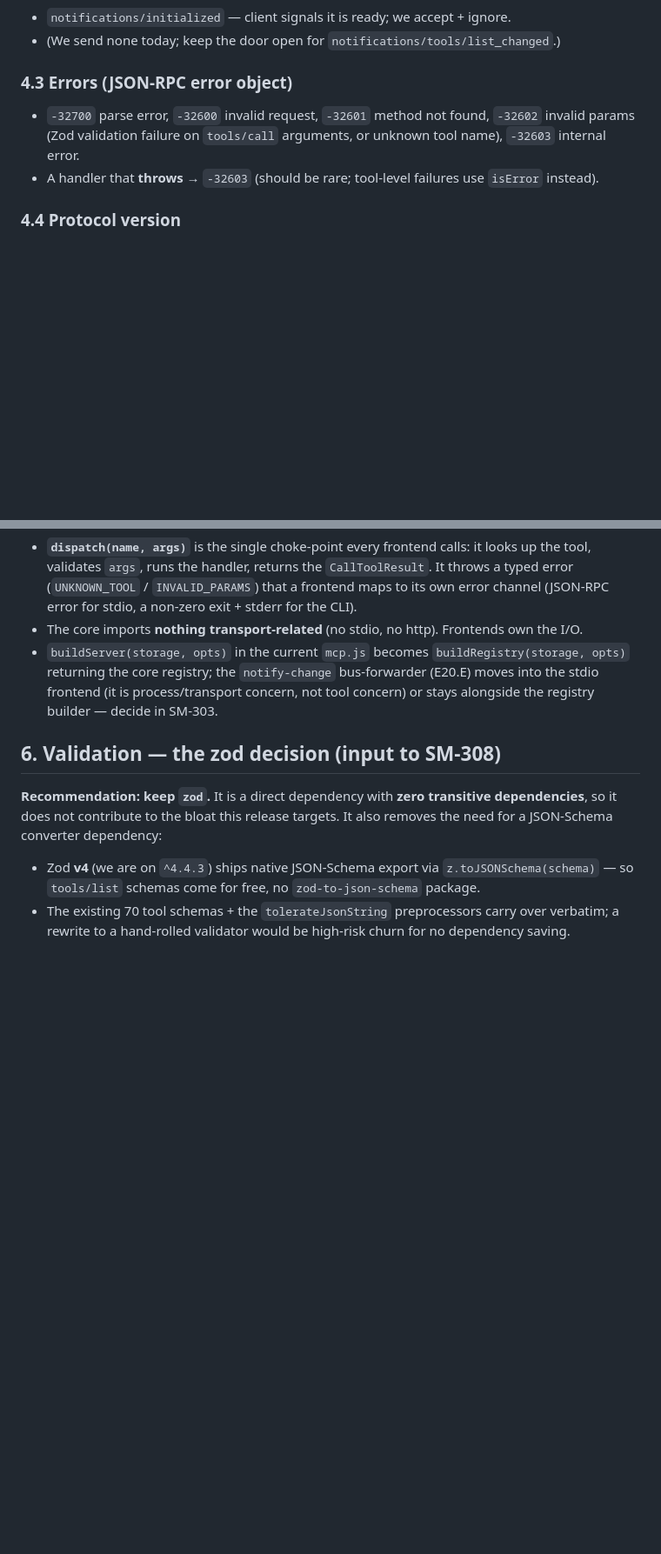
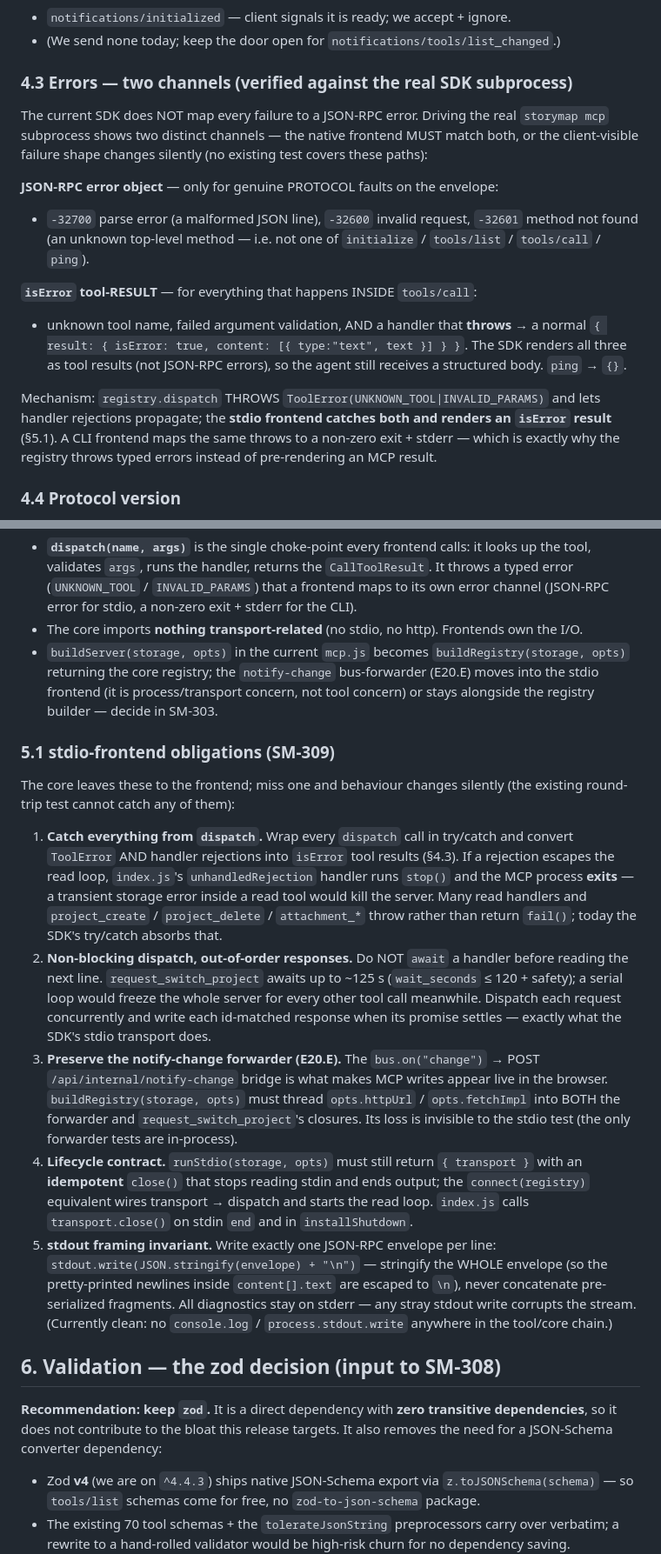
Before and after one commit to TomAtAP/storymapper, a Markdown page: docs/native-mcp-layer.md, 2 parts joined by grey strips. Shown at 87% size. Rendered like a GitHub page; blank space fills up the shorter version.

Commit message:
docs(SM-307): correct error semantics + pin stdio-frontend obligations
Adversarial coverage check (driving the real SDK subprocess) found §4.3 was
wrong: the SDK returns isError tool RESULTS — not JSON-RPC errors — for
unknown-tool / invalid-args / handler-throw inside tools/call. Only genuine
protocol faults (parse error, unknown top-level method) are JSON-RPC errors.
Rewrote §4.3 to match, and added §5.1 pinning five stdio-frontend obligations
the core leaves open and no existing test catches: catch-all around dispatch
(a stray rejection would exit the process), non-blocking/out-of-order dispatch
(request_switch_project awaits ~125s), preserving the notify-change forwarder,
the runStdio lifecycle contract, and the one-envelope-per-line framing.

Co-Authored-By: Claude Opus 4.8 (1M context) <noreply@anthropic.com>

```diff
--- a/docs/native-mcp-layer.md
+++ b/docs/native-mcp-layer.md
@@ -100,13 +100,29 @@ sends `JSON.stringify({ jsonrpc:"2.0", id, method, params }) + "\n"`.
 - `notifications/initialized` — client signals it is ready; we accept + ignore.
 - (We send none today; keep the door open for `notifications/tools/list_changed`.)
 
-### 4.3 Errors (JSON-RPC error object)
+### 4.3 Errors — two channels (verified against the real SDK subprocess)
 
-- `-32700` parse error, `-32600` invalid request, `-32601` method not found,
-  `-32602` invalid params (Zod validation failure on `tools/call` arguments, or
-  unknown tool name), `-32603` internal error.
-- A handler that **throws** → `-32603` (should be rare; tool-level failures use
-  `isError` instead).
+The current SDK does NOT map every failure to a JSON-RPC error. Driving the real
+`storymap mcp` subprocess shows two distinct channels — the native frontend MUST
+match both, or the client-visible failure shape changes silently (no existing
+test covers these paths):
+
+**JSON-RPC error object** — only for genuine PROTOCOL faults on the envelope:
+- `-32700` parse error (a malformed JSON line), `-32600` invalid request,
+  `-32601` method not found (an unknown top-level method — i.e. not one of
+  `initialize` / `tools/list` / `tools/call` / `ping`).
+
+**`isError` tool-RESULT** — for everything that happens INSIDE `tools/call`:
+- unknown tool name, failed argument validation, AND a handler that **throws**
+  → a normal `{ result: { isError: true, content: [{ type:"text", text }] } }`.
+  The SDK renders all three as tool results (not JSON-RPC errors), so the agent
+  still receives a structured body. `ping` → `{}`.
+
+Mechanism: `registry.dispatch` THROWS `ToolError(UNKNOWN_TOOL|INVALID_PARAMS)`
+and lets handler rejections propagate; the **stdio frontend catches both and
+renders an `isError` result** (§5.1). A CLI frontend maps the same throws to a
+non-zero exit + stderr — which is exactly why the registry throws typed errors
+instead of pre-rendering an MCP result.
 
 ### 4.4 Protocol version
 
@@ -145,6 +161,42 @@ The key design move (enables the CLI idea, SM-304, and the extraction, SM-305):
   concern, not tool concern) or stays alongside the registry builder — decide in
   SM-303.
 
+### 5.1 stdio-frontend obligations (SM-309)
+
+The core leaves these to the frontend; miss one and behaviour changes silently
+(the existing round-trip test cannot catch any of them):
+
+1. **Catch everything from `dispatch`.** Wrap every `dispatch` call in
+   try/catch and convert `ToolError` AND handler rejections into `isError` tool
+   results (§4.3). If a rejection escapes the read loop, `index.js`'s
+   `unhandledRejection` handler runs `stop()` and the MCP process **exits** — a
+   transient storage error inside a read tool would kill the server. Many read
+   handlers and `project_create` / `project_delete` / `attachment_*` throw
+   rather than return `fail()`; today the SDK's try/catch absorbs that.
+2. **Non-blocking dispatch, out-of-order responses.** Do NOT `await` a handler
+   before reading the next line. `request_switch_project` awaits up to ~125 s
+   (`wait_seconds` ≤ 120 + safety); a serial loop would freeze the whole server
+   for every other tool call meanwhile. Dispatch each request concurrently and
+   write each id-matched response when its promise settles — exactly what the
+   SDK's stdio transport does.
+3. **Preserve the notify-change forwarder (E20.E).** The `bus.on("change")` →
+   POST `/api/internal/notify-change` bridge is what makes MCP writes appear
+   live in the browser. `buildRegistry(storage, opts)` must thread
+   `opts.httpUrl` / `opts.fetchImpl` into BOTH the forwarder and
+   `request_switch_project`'s closures. Its loss is invisible to the stdio test
+   (the only forwarder tests are in-process).
+4. **Lifecycle contract.** `runStdio(storage, opts)` must still return
+   `{ transport }` with an **idempotent** `close()` that stops reading stdin and
+   ends output; the `connect(registry)` equivalent wires transport → dispatch and
+   starts the read loop. `index.js` calls `transport.close()` on stdin `end` and
+   in `installShutdown`.
+5. **stdout framing invariant.** Write exactly one JSON-RPC envelope per line:
+   `stdout.write(JSON.stringify(envelope) + "\n")` — stringify the WHOLE envelope
+   (so the pretty-printed newlines inside `content[].text` are escaped to `\n`),
+   never concatenate pre-serialized fragments. All diagnostics stay on stderr —
+   any stray stdout write corrupts the stream. (Currently clean: no
+   `console.log` / `process.stdout.write` anywhere in the tool/core chain.)
+
 ## 6. Validation — the zod decision (input to SM-308)
 
 **Recommendation: keep `zod`.** It is a direct dependency with **zero transitive
```
